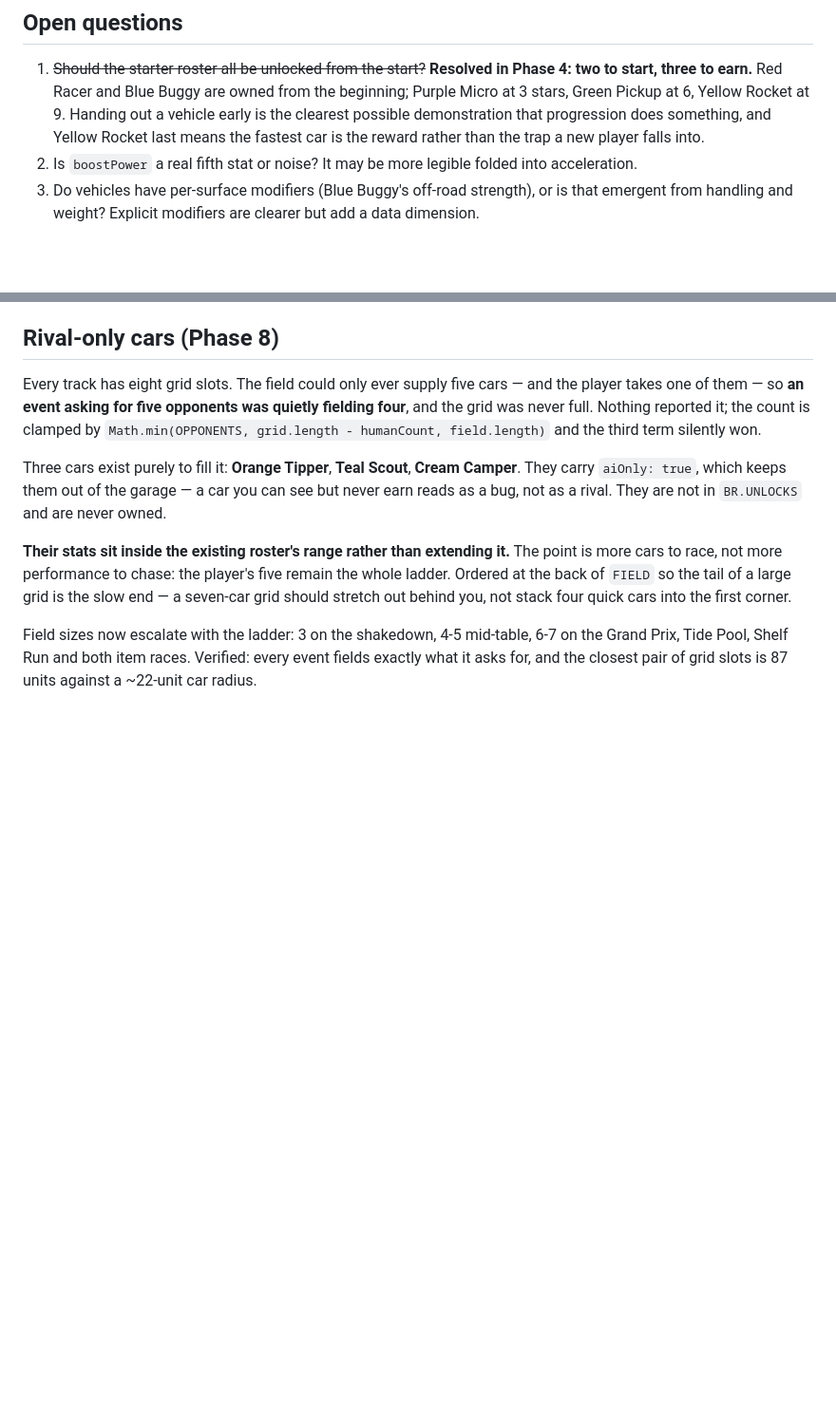
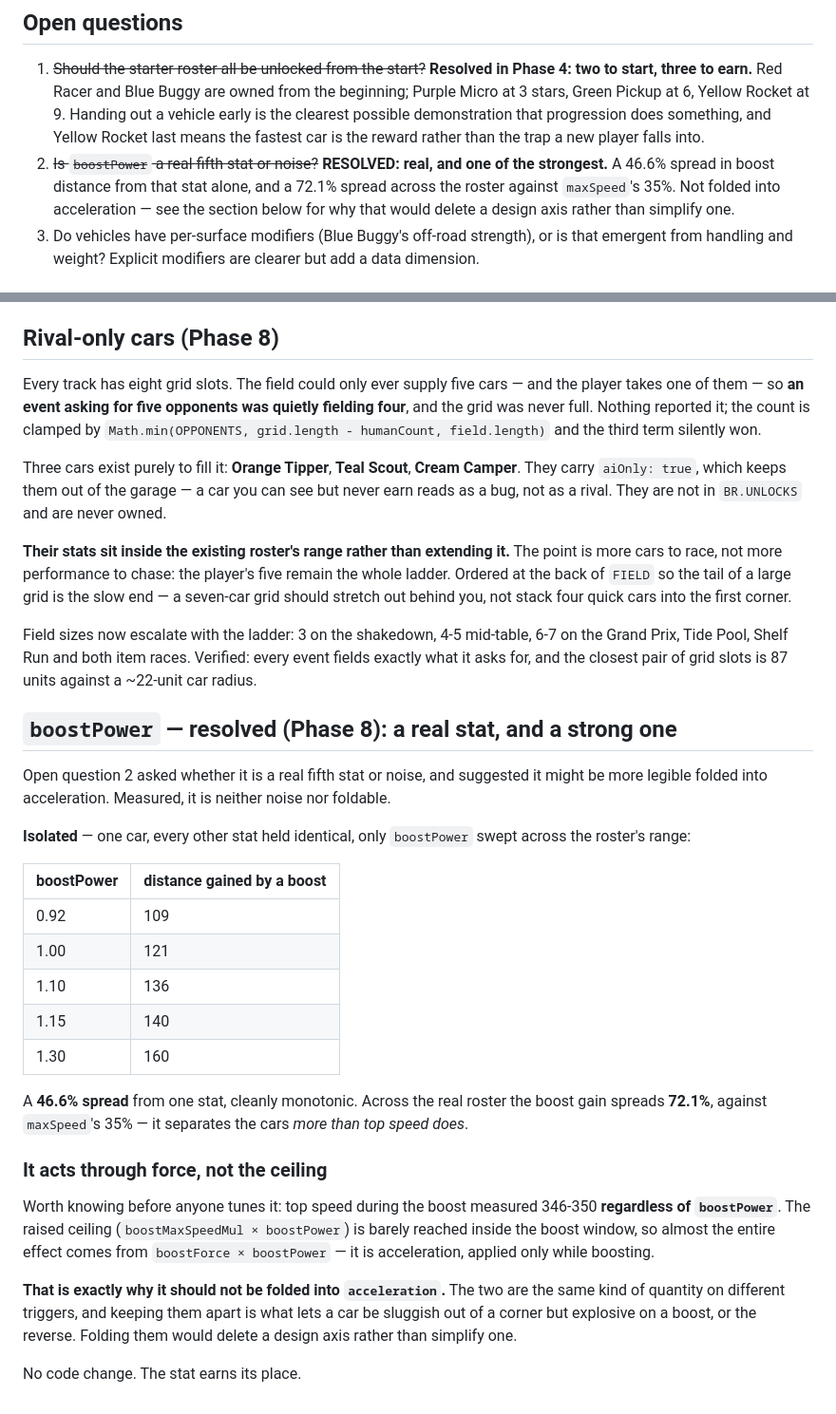
Before and after one commit to Dumb-Tony/BedroomRacers, a Markdown page: GAME_BIBLE/09_Vehicles.md, 2 parts joined by grey strips. Shown at 95% size. GitHub-like rendering; blank space fills up the shorter version.

Commit message:
Settle whether boostPower is a real stat
09_Vehicles.md open question 2 asked whether it is a real fifth stat or
noise, and suggested it might be more legible folded into acceleration.
Measured, it is neither noise nor foldable.

Isolated — one car, every other stat held identical, only boostPower
swept across the roster's range — a boost gains 109 units at 0.92 and
160 at 1.30. A 46.6% spread from one stat, cleanly monotonic. Across the
real roster the boost gain spreads 72.1% against maxSpeed's 35%, so it
separates the cars more than top speed does.

It acts through FORCE, not the ceiling, which is worth knowing before
anyone tunes it: top speed during a boost measured 346-350 regardless of
boostPower, because the raised ceiling is barely reached inside the
boost window. Almost the whole effect is boostForce x boostPower —
acceleration, applied only while boosting.

That is precisely why it should not be folded into acceleration. The two
are the same kind of quantity on different triggers, and keeping them
apart is what lets a car be sluggish out of a corner but explosive on a
boost, or the reverse. Folding them would delete a design axis rather
than simplify one.

No code change; the stat earns its place. Open question marked resolved
in place rather than only answered at the bottom of the file, because
that list is how work gets picked and a stale one is trusted.

Co-Authored-By: Claude Opus 5 <noreply@anthropic.com>

```diff
--- a/GAME_BIBLE/09_Vehicles.md
+++ b/GAME_BIBLE/09_Vehicles.md
@@ -193,8 +193,11 @@ because when the player wins the race ends before the rest of the field finishes
    at 9. Handing out a vehicle early is the clearest possible demonstration that
    progression does something, and Yellow Rocket last means the fastest car is
    the reward rather than the trap a new player falls into.
-2. Is `boostPower` a real fifth stat or noise? It may be more legible folded into
-   acceleration.
+2. ~~Is `boostPower` a real fifth stat or noise?~~ **RESOLVED: real, and one of
+   the strongest.** A 46.6% spread in boost distance from that stat alone, and a
+   72.1% spread across the roster against `maxSpeed`'s 35%. Not folded into
+   acceleration — see the section below for why that would delete a design axis
+   rather than simplify one.
 3. Do vehicles have per-surface modifiers (Blue Buggy's off-road strength), or is that
    emergent from handling and weight? Explicit modifiers are clearer but add a data
    dimension.
@@ -228,3 +231,39 @@ Field sizes now escalate with the ladder: 3 on the shakedown, 4-5 mid-table, 6-7
 on the Grand Prix, Tide Pool, Shelf Run and both item races. Verified: every
 event fields exactly what it asks for, and the closest pair of grid slots is 87
 units against a ~22-unit car radius.
+
+## `boostPower` — resolved (Phase 8): a real stat, and a strong one
+
+Open question 2 asked whether it is a real fifth stat or noise, and suggested it
+might be more legible folded into acceleration. Measured, it is neither noise nor
+foldable.
+
+**Isolated** — one car, every other stat held identical, only `boostPower` swept
+across the roster's range:
+
+| boostPower | distance gained by a boost |
+| --- | --- |
+| 0.92 | 109 |
+| 1.00 | 121 |
+| 1.10 | 136 |
+| 1.15 | 140 |
+| 1.30 | 160 |
+
+A **46.6% spread** from one stat, cleanly monotonic. Across the real roster the
+boost gain spreads **72.1%**, against `maxSpeed`'s 35% — it separates the cars
+*more than top speed does*.
+
+### It acts through force, not the ceiling
+
+Worth knowing before anyone tunes it: top speed during the boost measured
+346-350 **regardless of `boostPower`**. The raised ceiling
+(`boostMaxSpeedMul × boostPower`) is barely reached inside the boost window, so
+almost the entire effect comes from `boostForce × boostPower` — it is
+acceleration, applied only while boosting.
+
+**That is exactly why it should not be folded into `acceleration`.** The two are
+the same kind of quantity on different triggers, and keeping them apart is what
+lets a car be sluggish out of a corner but explosive on a boost, or the reverse.
+Folding them would delete a design axis rather than simplify one.
+
+No code change. The stat earns its place.
```
